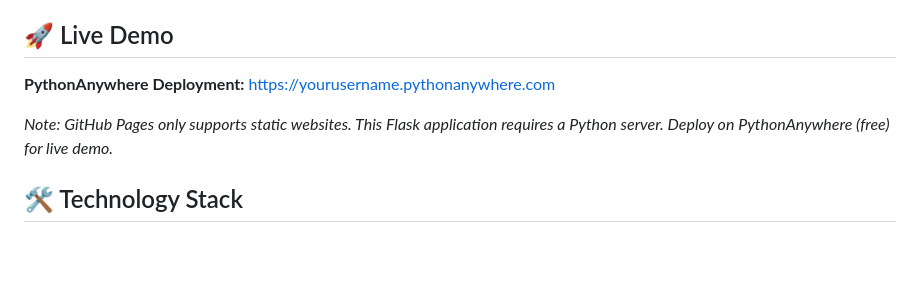
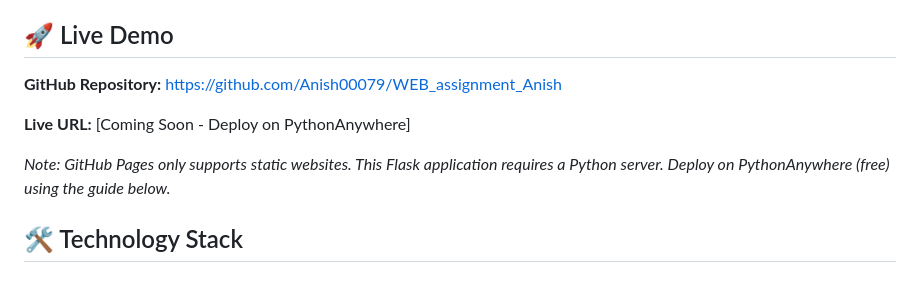
Before and after one commit to Anish00079/WEB_assignment_Anish, a Markdown page: README.md, the part around the change. Rendered like a GitHub page; blank space fills up the shorter version.

Commit message:
Update README with live demo section

```diff
--- a/README.md
+++ b/README.md
@@ -10,9 +10,11 @@ This project is a complete web application that allows users to browse, search,
 
 ## 🚀 Live Demo
 
-**PythonAnywhere Deployment:** https://yourusername.pythonanywhere.com
+**GitHub Repository:** https://github.com/Anish00079/WEB_assignment_Anish
 
-*Note: GitHub Pages only supports static websites. This Flask application requires a Python server. Deploy on PythonAnywhere (free) for live demo.*
+**Live URL:** [Coming Soon - Deploy on PythonAnywhere]
+
+*Note: GitHub Pages only supports static websites. This Flask application requires a Python server. Deploy on PythonAnywhere (free) using the guide below.*
 
 ## 🛠️ Technology Stack
 
```
